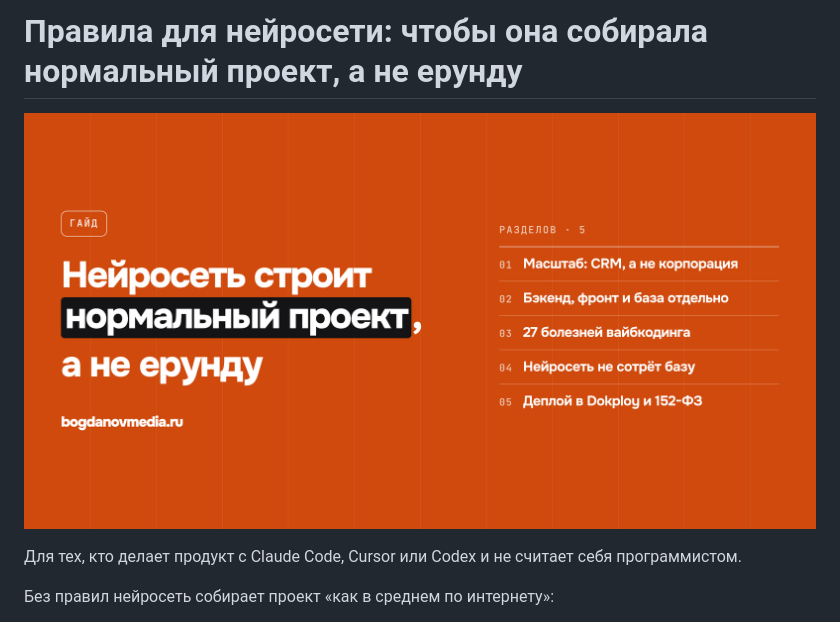
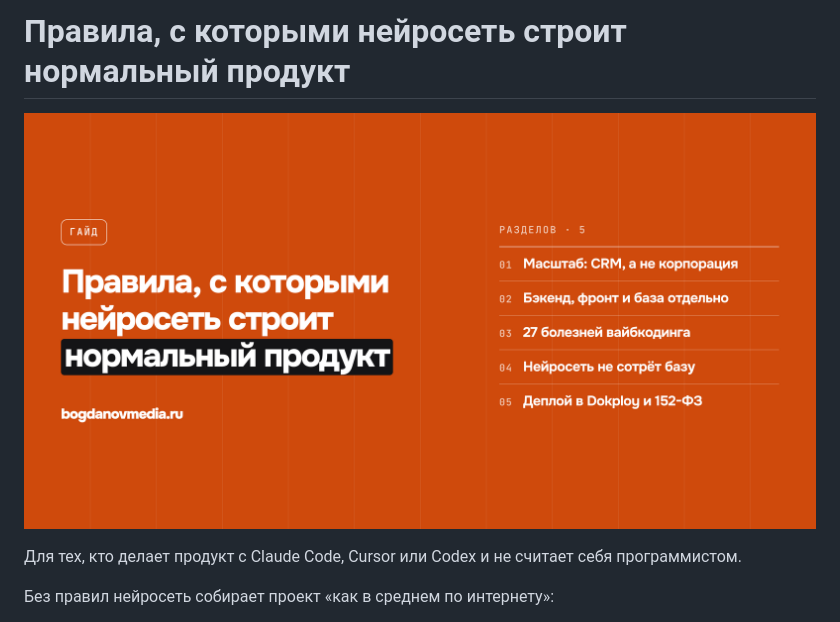
Before and after one commit to Skamatoz/vibecoding-rules, a Markdown page: README.md, the part around one of its changes. Drawn GitHub-style; pictures changed too: assets/cover.png.

Commit message:
Заголовок: «Правила, с которыми нейросеть строит нормальный продукт»
Новый заголовок в README и на обложке.

Co-Authored-By: Claude Opus 5.5 <noreply@anthropic.com>

```diff
--- a/README.md
+++ b/README.md
@@ -1,2 +1,2 @@
-# Правила для нейросети: чтобы она собирала нормальный проект, а не ерунду
+# Правила, с которыми нейросеть строит нормальный продукт
 
```
Also changed, not shown: other parts of README.md (+1 -1 lines).
